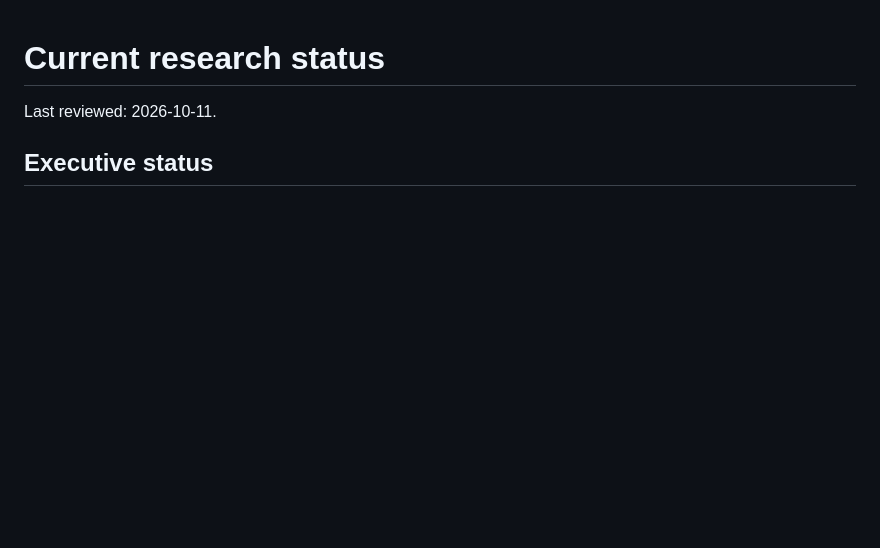
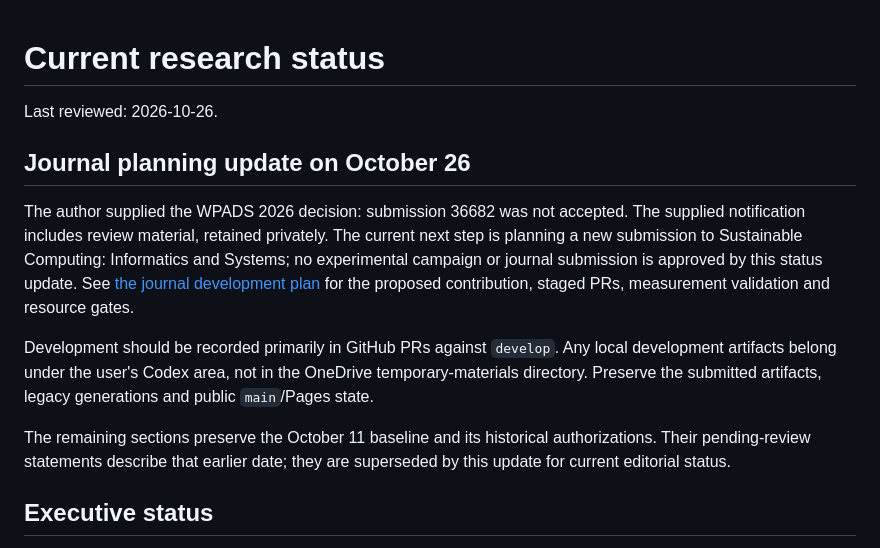
Before and after one commit to cvictorr2508/pascal-suite-python, a Markdown page: docs/current_status.md, the part around the change. GitHub-like rendering; blank space fills up the shorter version.

Commit message:
docs: record conference decision and separate the journal planning stage

```diff
--- a/docs/current_status.md
+++ b/docs/current_status.md
@@ -1,6 +1,24 @@
 # Current research status
 
-Last reviewed: 2026-10-11.
+Last reviewed: 2026-10-26.
+
+## Journal planning update on October 26
+
+The author supplied the WPADS 2026 decision: submission 36682 was not accepted.
+The supplied notification includes review material, retained privately. The
+current next step is planning a new submission to Sustainable Computing:
+Informatics and Systems; no experimental campaign or journal submission is
+approved by this status update. See [the journal development plan](journal-development-plan.md)
+for the proposed contribution, staged PRs, measurement validation and resource gates.
+
+Development should be recorded primarily in GitHub PRs against `develop`.
+Any local development artifacts belong under the user's Codex area, not in the
+OneDrive temporary-materials directory. Preserve the submitted artifacts,
+legacy generations and public `main`/Pages state.
+
+The remaining sections preserve the October 11 baseline and its historical
+authorizations. Their pending-review statements describe that earlier date;
+they are superseded by this update for current editorial status.
 
 ## Executive status
 
```
